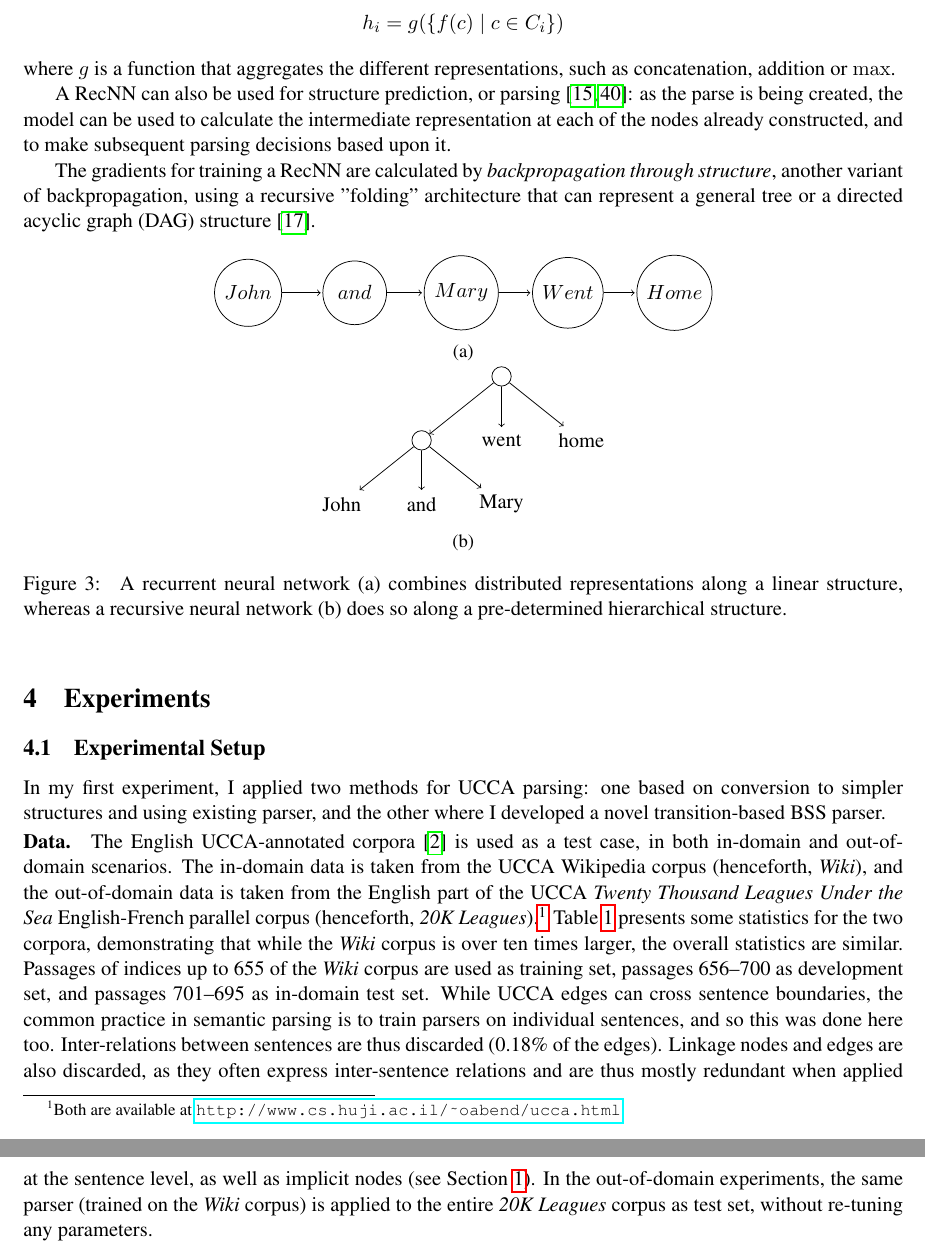
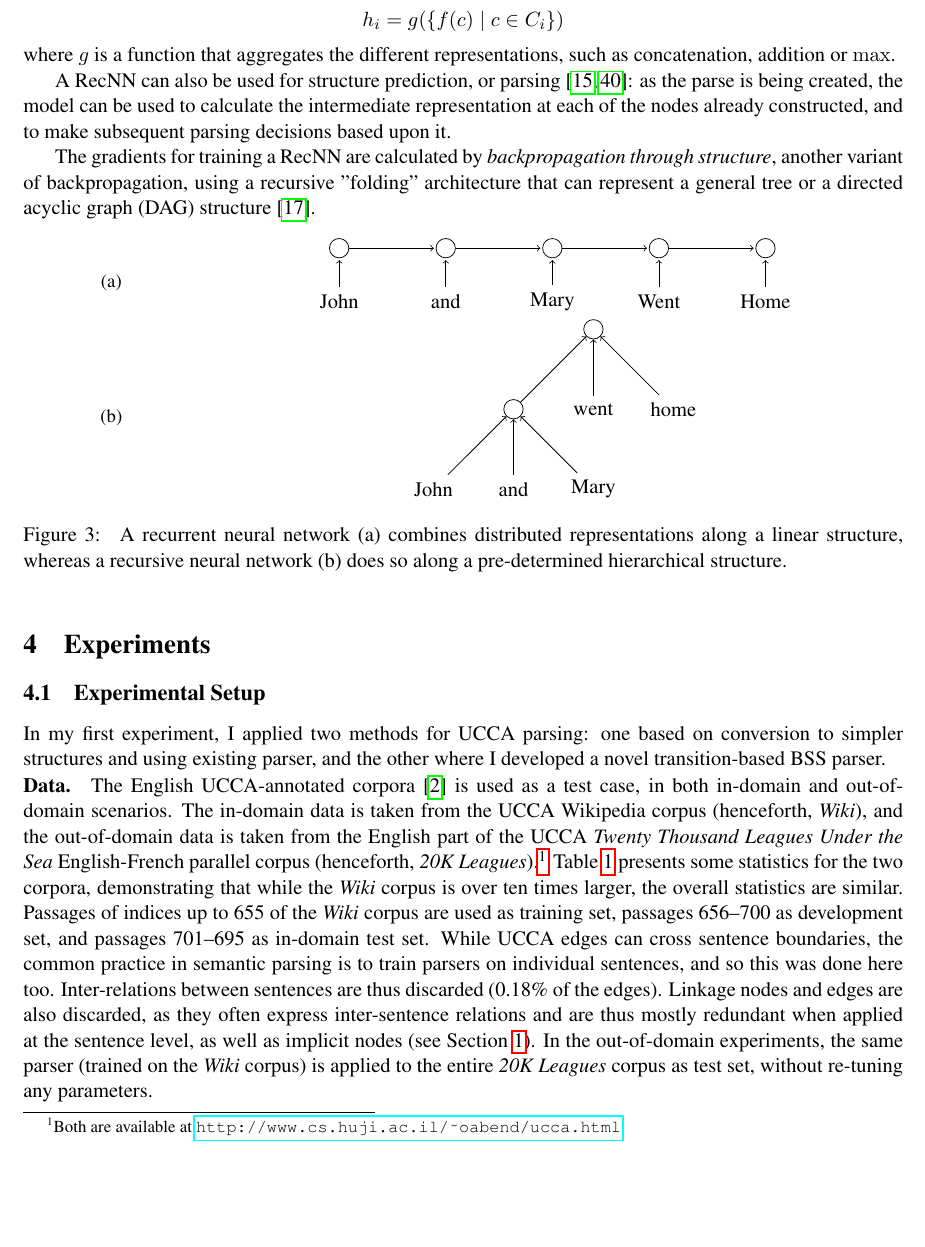
Before and after one commit to danielhers/phd, a LaTeX document (research_proposal.tex): two parts of pages 7 and 8 of 15 before the commit and part of page 7 of 15 after it, the two joined at a grey line, cut so that both start at the same text, the shorter picture padded with empty space. Compiled offline with pdfLaTeX.

Commit message:
Improve RNN figure

```diff
--- a/research_proposal.tex
+++ b/research_proposal.tex
@@ -553,33 +553,39 @@ graph (DAG) structure\cite{goller1996learning}.
 
 \begin{figure}[ht!]
   \begin{subfigure}{\textwidth}
+  \parbox{.2\textwidth}{\caption{}\label{fig:rnn}}
+  \parbox{.8\textwidth}{
   \centering
   \begin{tikzpicture}[shorten >=1pt,->]
-  \tikzstyle{vertex}=[circle,draw=black,minimum size=34pt]
-  \foreach \name/\x in {John/1, and/3, Mary/5, Went/7, Home/9}
-    \node[vertex] (G-\name) at (\x,0) {$\name$};
-
+  \tikzstyle{vertex}=[circle,draw=black]
+  \foreach \name/\x in {John/1, and/3, Mary/5, Went/7, Home/9}{
+    \node[vertex] (G-\name) at (\x,1) {};
+    \node (\name) at (\x,0) {\name};
+    \draw (\name) -- (G-\name);
+  }
   \foreach \from/\to in {John/and,and/Mary,Mary/Went,Went/Home}
     \draw (G-\from) -- (G-\to);
   \end{tikzpicture}
-  \caption{}\label{fig:rnn}
+  }
   \end{subfigure}
   \begin{subfigure}{\textwidth}
+  \parbox{.2\textwidth}{\caption{}\label{fig:recnn}}
+  \parbox{.8\textwidth}{
   \centering
-  \begin{tikzpicture}[level distance=12mm, ->,
-      every node/.append style={midway}]
-    \node (ROOT) [draw=black, circle] {}
-      child {node [draw=black, circle] {}
-      {
-        child {node {John} edge from parent node[left] {}}
-        child {node {and} edge from parent node[left] {}}
-        child {node {Mary} edge from parent node[left] {}}
-      } edge from parent node[left] {}}
-      child {node {went} edge from parent node[left] {}}
-      child {node {home} edge from parent node[left] {}}
-      ;
+  \begin{tikzpicture}[<-]
+  \tikzstyle{vertex}=[circle,draw=black]
+  \node[vertex] {}
+    child {node [vertex] {}
+    {
+      child {node {John} edge from parent node[] {}}
+      child {node {and} edge from parent node[] {}}
+      child {node {Mary} edge from parent node[] {}}
+    } edge from parent node[] {}}
+    child {node {went} edge from parent node[] {}}
+    child {node {home} edge from parent node[] {}}
+    ;
   \end{tikzpicture}
-  \caption{}\label{fig:recnn}
+  }
   \end{subfigure}
   \caption{\label{fig:nns}
     A recurrent neural network (a) combines distributed representations along a
```
